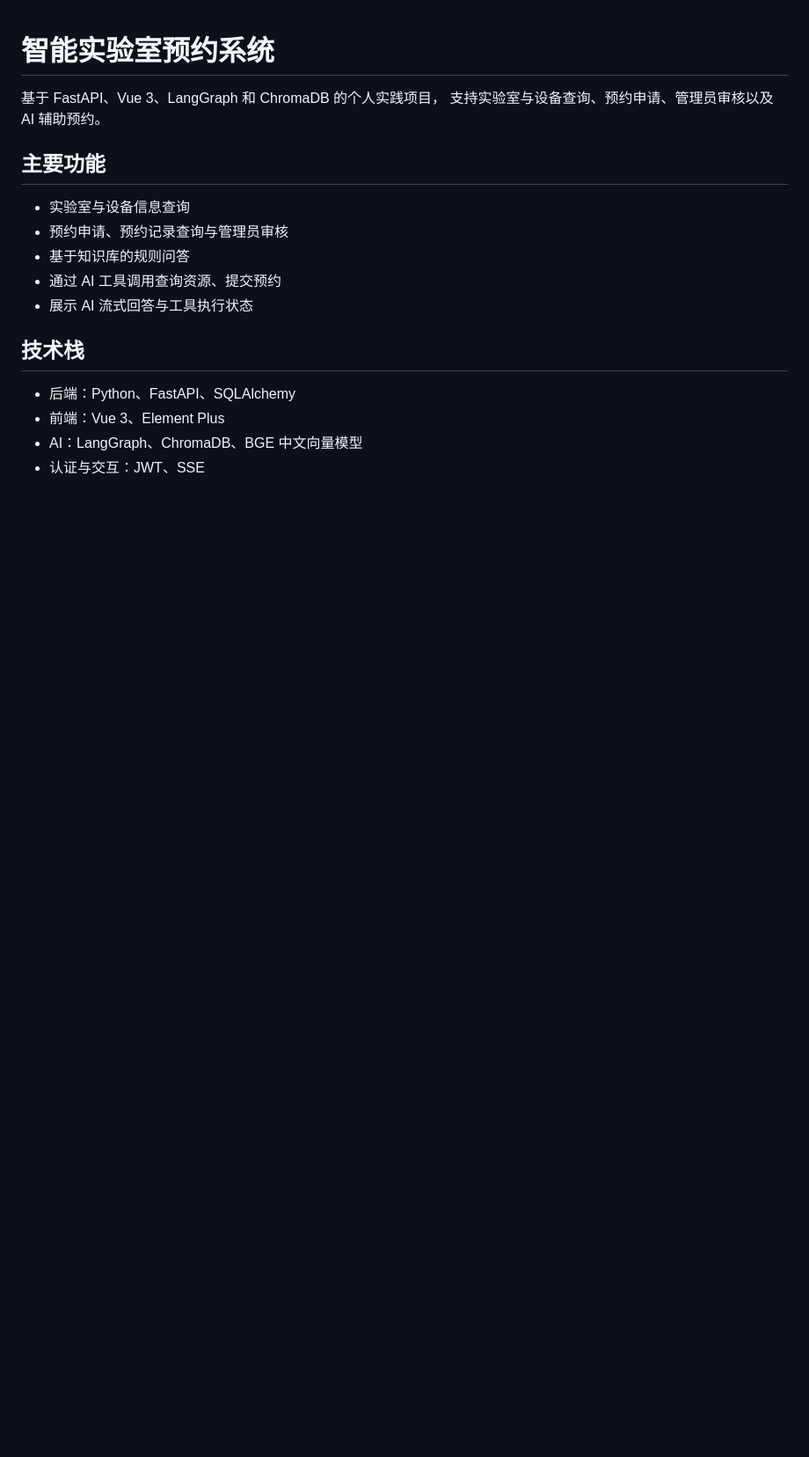
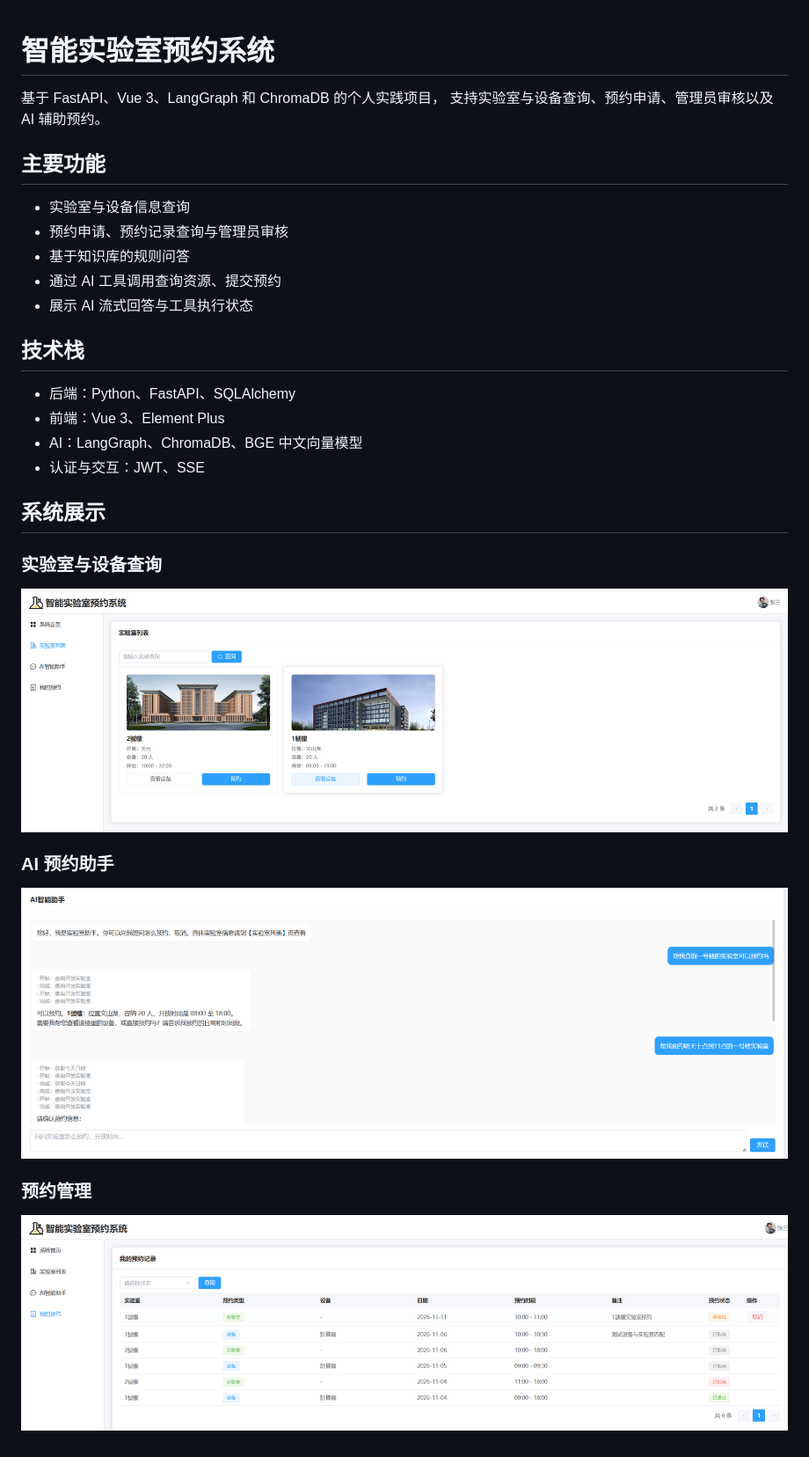
Before and after one commit to tao601482-glitch/Lab_agent, a Markdown page: README.md, the part around the change. Shown at 88% size. Rendered like a GitHub page; pictures changed too: docs/images/ai_chat.png (added), docs/images/lab_list.png (added), docs/images/reservation.png (added); blank space fills up the shorter version.

Commit message:
添加系统展示截图

```diff
--- a/README.md
+++ b/README.md
@@ -17,3 +17,17 @@
 - 前端：Vue 3、Element Plus
 - AI：LangGraph、ChromaDB、BGE 中文向量模型
 - 认证与交互：JWT、SSE
+
+## 系统展示
+
+### 实验室与设备查询
+
+![实验室与设备查询](docs/images/lab_list.png)
+
+### AI 预约助手
+
+![AI 预约助手](docs/images/ai_chat.png)
+
+### 预约管理
+
+![预约管理](docs/images/reservation.png)
```
